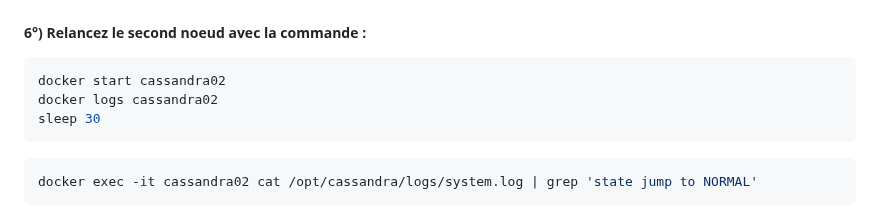
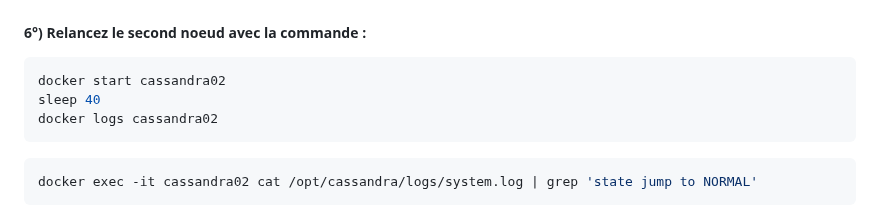
Before and after one commit to crystalloide/cassandra-tp00, a Markdown page: TP04 - Ring.md, the part around the change. GitHub-like rendering.

````diff
--- a/TP04 - Ring.md
+++ b/TP04 - Ring.md
@@ -135,8 +135,8 @@ ________
 ##### 6°) Relancez le second noeud avec la commande :
 ```bash
 docker start cassandra02
+sleep 40
 docker logs cassandra02
-sleep 30
 ```
 ```bash
 docker exec -it cassandra02 cat /opt/cassandra/logs/system.log | grep 'state jump to NORMAL'
````
